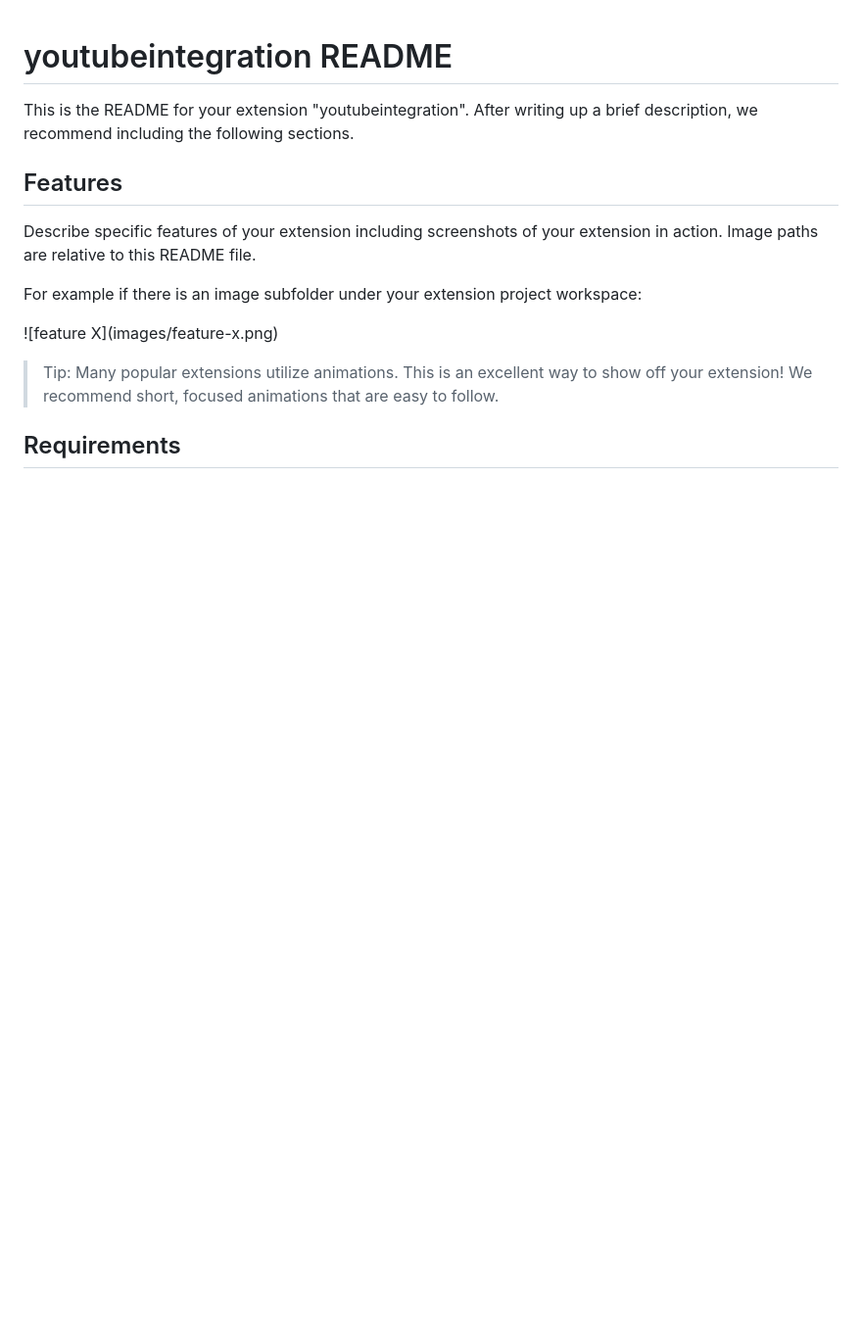
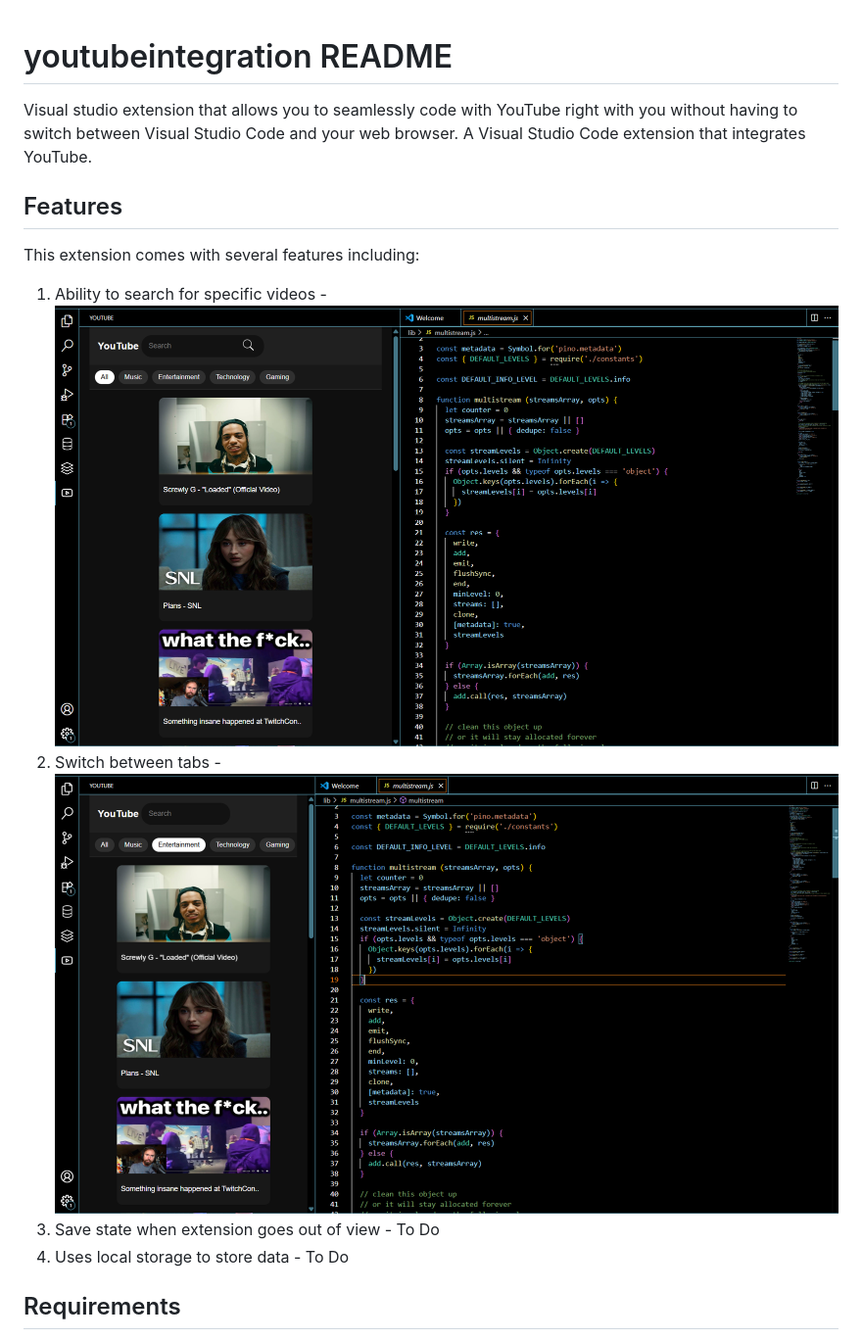
Before and after one commit to 0x4C612048617368436F6E/YouTube-Integration-Visual-Studio-Code-Extension, a Markdown page: README.md, the part around the change printed below. Shown: that part at 98% size. Rendered like a GitHub page; pictures changed too: images/search-for-videos.png (added), images/switch-between-tabs.png (added); blank space fills up the shorter version.

```diff
--- a/README.md
+++ b/README.md
@@ -1,16 +1,15 @@
 # youtubeintegration README
 
-This is the README for your extension "youtubeintegration". After writing up a brief description, we recommend including the following sections.
+Visual studio extension that allows you to seamlessly code with YouTube right with you without having to switch between Visual Studio Code and your web browser. A Visual Studio Code extension that integrates YouTube.
 
 ## Features
 
-Describe specific features of your extension including screenshots of your extension in action. Image paths are relative to this README file.
+This extension comes with several features including:
 
-For example if there is an image subfolder under your extension project workspace:
-
-\!\[feature X\]\(images/feature-x.png\)
-
-> Tip: Many popular extensions utilize animations. This is an excellent way to show off your extension! We recommend short, focused animations that are easy to follow.
+1. Ability to search for specific videos - <img src="./images/search-for-videos.png"/>
+2. Switch between tabs -<img src="./images/switch-between-tabs.png"/>
+3. Save state when extension goes out of view - To Do
+4. Uses local storage to store data - To Do
 
 ## Requirements
 
```
Also changed, not shown: other parts of README.md (+10 -9 lines), images/how-to-get-api-key.png (added).
